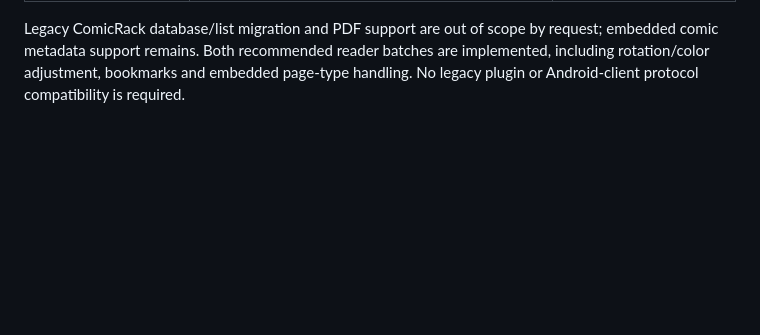
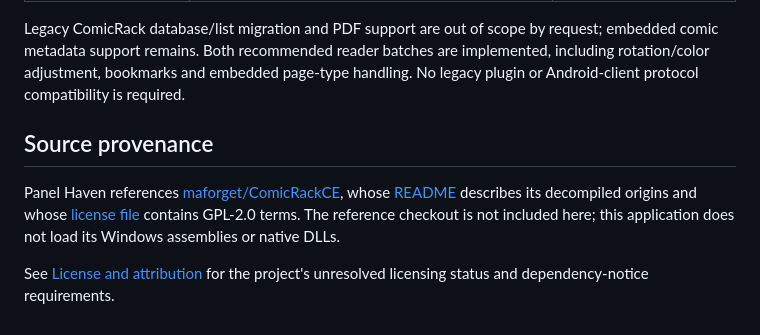
Before and after one commit to batman-2099/PanelHaven, a Markdown page: docs/reference.md, the part around the change. Drawn GitHub-style; blank space fills up the shorter version.

```diff
--- a/docs/reference.md
+++ b/docs/reference.md
@@ -666,3 +666,9 @@ This inventory is based on the upstream engine, database, provider, display and
 | Accounts/operations | Admin/reader roles; account lifecycle and private data; web-managed server configuration and secrets; verified whole-state data relocation; Linux user-service startup/restart; state backups/restore and web-managed backup timer; HTTPS-required mode and explicit proxy/host trust | Self-service recovery, library permissions, public-deployment review and encrypted/off-host automation |
 
 Legacy ComicRack database/list migration and PDF support are out of scope by request; embedded comic metadata support remains. Both recommended reader batches are implemented, including rotation/color adjustment, bookmarks and embedded page-type handling. No legacy plugin or Android-client protocol compatibility is required.
+
+## Source provenance
+
+Panel Haven references [maforget/ComicRackCE](https://github.com/maforget/ComicRackCE), whose [README](https://github.com/maforget/ComicRackCE/blob/master/README.md) describes its decompiled origins and whose [license file](https://github.com/maforget/ComicRackCE/blob/master/LICENSE.txt) contains GPL-2.0 terms. The reference checkout is not included here; this application does not load its Windows assemblies or native DLLs.
+
+See [License and attribution](../README.md#license-and-attribution) for the project's unresolved licensing status and dependency-notice requirements.
```
Also changed, not shown: README.md (+4 -14 lines).
